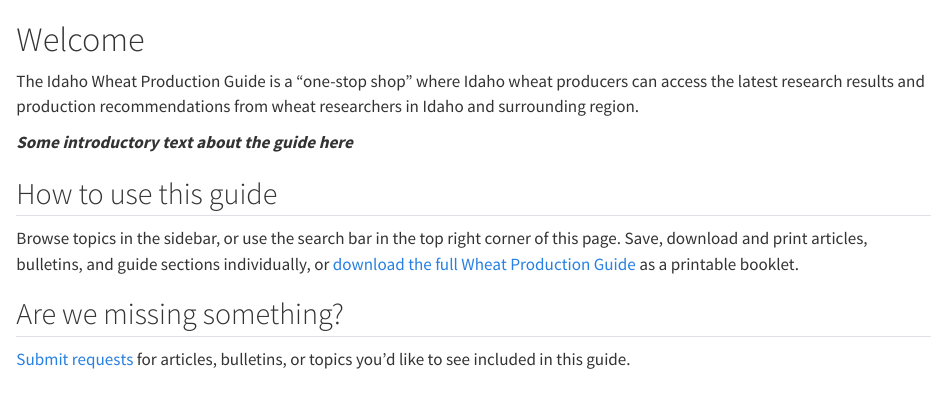
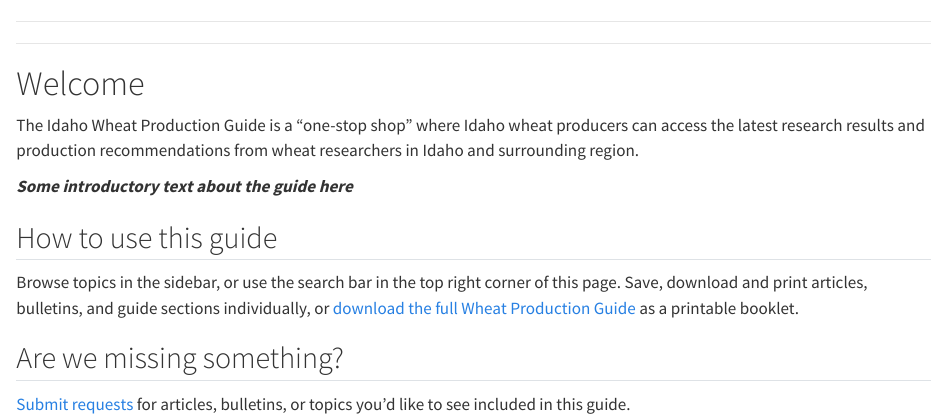
Before and after one commit to IdahoAgStats/wheat-production-guide-website, a Quarto document (index.qmd): the page in a window 1100 px wide, from its top. Rendered offline with R 4.5, knitr and Pandoc in place of Quarto, with nearby package versions.

Commit message:
fix yaml

```diff
--- a/index.qmd
+++ b/index.qmd
@@ -1,12 +1,5 @@
 ---
-#format: html
-#listing:
-# contents: listings
-#fields: [date, title, author, description, categories]
-#categories: true
-#sort: false
-#sort-ui: true
-#filter-ui: true
+
 ---
 
 <!-- ![](images/1200x525-cereals.jpg){ width=100% alt="image of wheat awns at harvest, image of two cupped hands holding wheat kernels, image of a single wheat awn" style="display: block; margin: 0 auto" } -->
```
